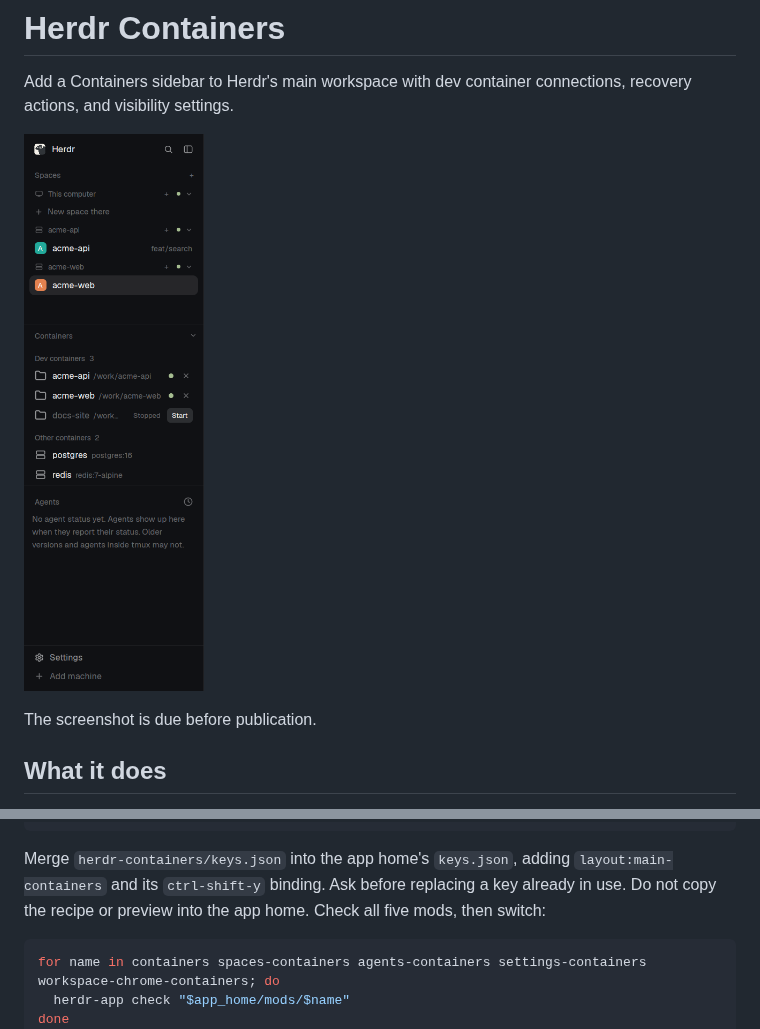
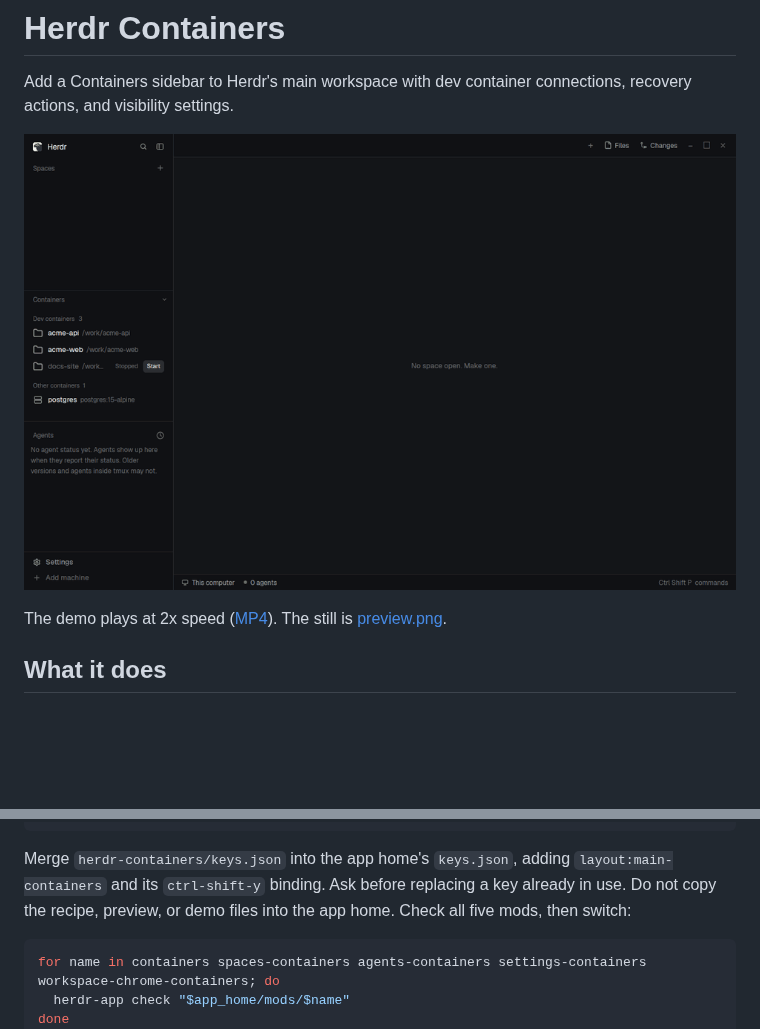
Before and after one commit to aviv-baruch/herdr-containers, a Markdown page: README.md, 2 parts joined by grey strips. GitHub-like rendering; pictures changed too: herdr-containers/demo.gif (added), herdr-containers/preview.png; blank space fills up the shorter version.

````diff
--- a/README.md
+++ b/README.md
@@ -2,9 +2,9 @@
 
 Add a Containers sidebar to Herdr's main workspace with dev container connections, recovery actions, and visibility settings.
 
-![herdr-containers](herdr-containers/preview.png)
+![Connecting two dev containers, running git status and curl inside them, folding the section](herdr-containers/demo.gif)
 
-The screenshot is due before publication.
+The demo plays at 2x speed ([MP4](herdr-containers/demo.mp4)). The still is [preview.png](herdr-containers/preview.png).
 
 ## What it does
 
@@ -51,7 +51,7 @@ app_home=${HERDR_APP_HOME:-"${XDG_CONFIG_HOME:-$HOME/.config}/herdr-app"}
 )
 ```
 
-Merge `herdr-containers/keys.json` into the app home's `keys.json`, adding `layout:main-containers` and its `ctrl-shift-y` binding. Ask before replacing a key already in use. Do not copy the recipe or preview into the app home. Check all five mods, then switch:
+Merge `herdr-containers/keys.json` into the app home's `keys.json`, adding `layout:main-containers` and its `ctrl-shift-y` binding. Ask before replacing a key already in use. Do not copy the recipe, preview, or demo files into the app home. Check all five mods, then switch:
 
 ```sh
 for name in containers spaces-containers agents-containers settings-containers workspace-chrome-containers; do
````
Also changed, not shown: other parts of README.md (+33 -1 lines), CHANGELOG.md (+5 -0 lines), 4 other files.
